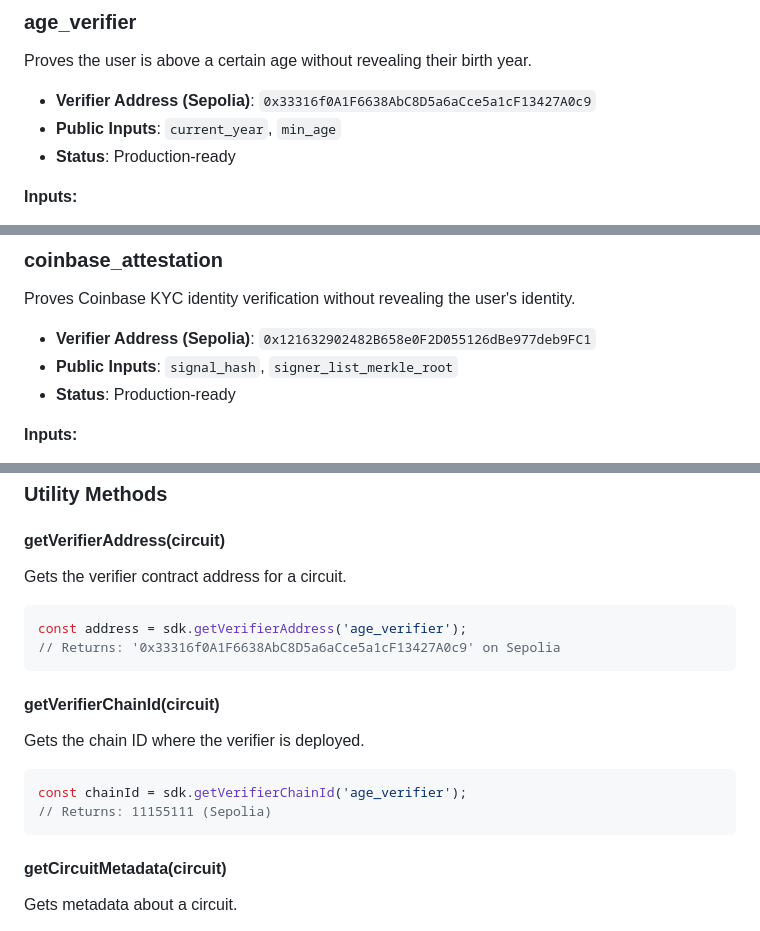
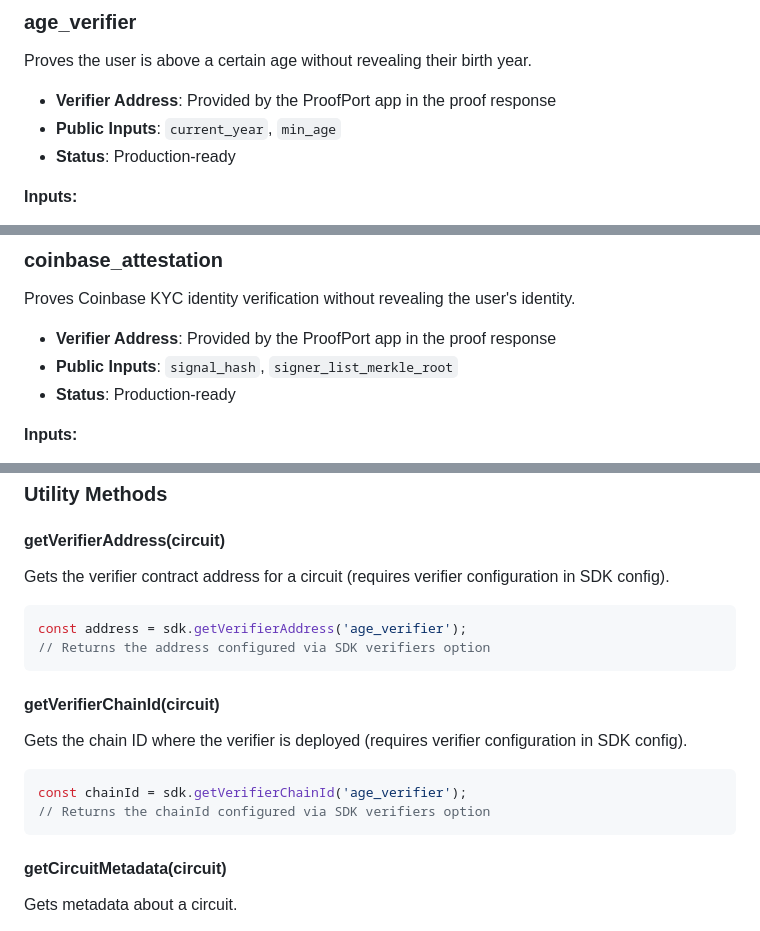
Before and after one commit to zkproofport/proofport-app-sdk, a Markdown page: README.md, 3 parts joined by grey strips. GitHub-like rendering.

````diff
--- a/README.md
+++ b/README.md
@@ -49,7 +49,7 @@ sdk.openProofRequest(request);
 
 Proves the user is above a certain age without revealing their birth year.
 
-- **Verifier Address (Sepolia)**: `0x33316f0A1F6638AbC8D5a6aCce5a1cF13427A0c9`
+- **Verifier Address**: Provided by the ProofPort app in the proof response
 - **Public Inputs**: `current_year`, `min_age`
 - **Status**: Production-ready
 
@@ -66,7 +66,7 @@ Proves the user is above a certain age without revealing their birth year.
 
 Proves Coinbase KYC identity verification without revealing the user's identity.
 
-- **Verifier Address (Sepolia)**: `0x121632902482B658e0F2D055126dBe977deb9FC1`
+- **Verifier Address**: Provided by the ProofPort app in the proof response
 - **Public Inputs**: `signal_hash`, `signer_list_merkle_root`
 - **Status**: Production-ready
 
@@ -261,20 +261,20 @@ const result = await sdk.verifyResponseOnChain(response, provider);
 
 #### getVerifierAddress(circuit)
 
-Gets the verifier contract address for a circuit.
+Gets the verifier contract address for a circuit (requires verifier configuration in SDK config).
 
 ```typescript
 const address = sdk.getVerifierAddress('age_verifier');
-// Returns: '0x33316f0A1F6638AbC8D5a6aCce5a1cF13427A0c9' on Sepolia
+// Returns the address configured via SDK verifiers option
 ```
 
 #### getVerifierChainId(circuit)
 
-Gets the chain ID where the verifier is deployed.
+Gets the chain ID where the verifier is deployed (requires verifier configuration in SDK config).
 
 ```typescript
 const chainId = sdk.getVerifierChainId('age_verifier');
-// Returns: 11155111 (Sepolia)
+// Returns the chainId configured via SDK verifiers option
 ```
 
 #### getCircuitMetadata(circuit)
````
Also changed, not shown: demo/DEMO_GUIDE.md (+5 -5 lines).
